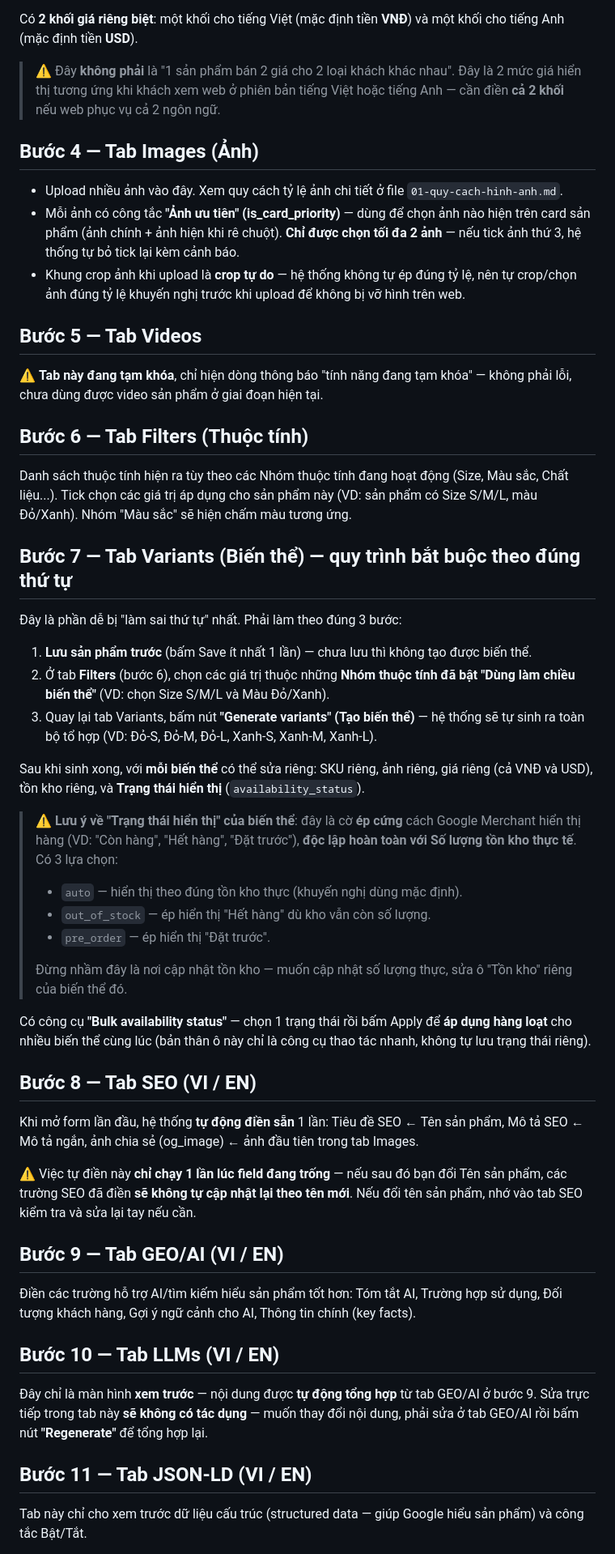
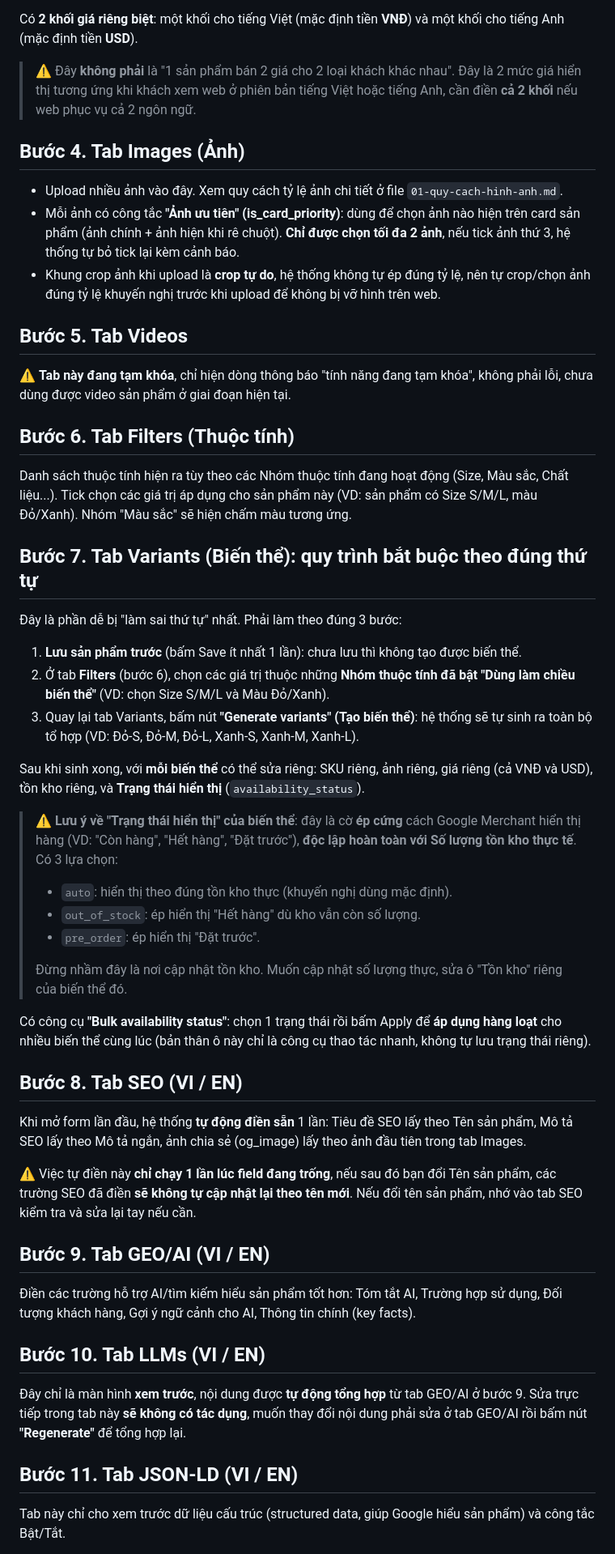
Before and after one commit to spaceCadetVUX/Linen_shop, a Markdown page: doc/guild/02-quy-trinh-san-pham.md, the part around one of its changes. Shown at 81% size. GitHub-like rendering.

```diff
--- a/doc/guild/02-quy-trinh-san-pham.md
+++ b/doc/guild/02-quy-trinh-san-pham.md
@@ -54,56 +55,56 @@ Khi tạo 1 Filter Group (VD: "Size", "Màu sắc"), có 1 công tắc tên **"D
 
 Có **2 khối giá riêng biệt**: một khối cho tiếng Việt (mặc định tiền **VNĐ**) và một khối cho tiếng Anh (mặc định tiền **USD**).
 
-> ⚠️ Đây **không phải** là "1 sản phẩm bán 2 giá cho 2 loại khách khác nhau". Đây là 2 mức giá hiển thị tương ứng khi khách xem web ở phiên bản tiếng Việt hoặc tiếng Anh — cần điền **cả 2 khối** nếu web phục vụ cả 2 ngôn ngữ.
+> ⚠️ Đây **không phải** là "1 sản phẩm bán 2 giá cho 2 loại khách khác nhau". Đây là 2 mức giá hiển thị tương ứng khi khách xem web ở phiên bản tiếng Việt hoặc tiếng Anh, cần điền **cả 2 khối** nếu web phục vụ cả 2 ngôn ngữ.
 
-## Bước 4 — Tab Images (Ảnh)
+## Bước 4. Tab Images (Ảnh)
 
 - Upload nhiều ảnh vào đây. Xem quy cách tỷ lệ ảnh chi tiết ở file `01-quy-cach-hinh-anh.md`.
-- Mỗi ảnh có công tắc **"Ảnh ưu tiên" (is_card_priority)** — dùng để chọn ảnh nào hiện trên card sản phẩm (ảnh chính + ảnh hiện khi rê chuột). **Chỉ được chọn tối đa 2 ảnh** — nếu tick ảnh thứ 3, hệ thống tự bỏ tick lại kèm cảnh báo.
-- Khung crop ảnh khi upload là **crop tự do** — hệ thống không tự ép đúng tỷ lệ, nên tự crop/chọn ảnh đúng tỷ lệ khuyến nghị trước khi upload để không bị vỡ hình trên web.
+- Mỗi ảnh có công tắc **"Ảnh ưu tiên" (is_card_priority)**: dùng để chọn ảnh nào hiện trên card sản phẩm (ảnh chính + ảnh hiện khi rê chuột). **Chỉ được chọn tối đa 2 ảnh**, nếu tick ảnh thứ 3, hệ thống tự bỏ tick lại kèm cảnh báo.
+- Khung crop ảnh khi upload là **crop tự do**, hệ thống không tự ép đúng tỷ lệ, nên tự crop/chọn ảnh đúng tỷ lệ khuyến nghị trước khi upload để không bị vỡ hình trên web.
 
-## Bước 5 — Tab Videos
+## Bước 5. Tab Videos
 
-⚠️ **Tab này đang tạm khóa**, chỉ hiện dòng thông báo "tính năng đang tạm khóa" — không phải lỗi, chưa dùng được video sản phẩm ở giai đoạn hiện tại.
+⚠️ **Tab này đang tạm khóa**, chỉ hiện dòng thông báo "tính năng đang tạm khóa", không phải lỗi, chưa dùng được video sản phẩm ở giai đoạn hiện tại.
 
-## Bước 6 — Tab Filters (Thuộc tính)
+## Bước 6. Tab Filters (Thuộc tính)
 
 Danh sách thuộc tính hiện ra tùy theo các Nhóm thuộc tính đang hoạt động (Size, Màu sắc, Chất liệu...). Tick chọn các giá trị áp dụng cho sản phẩm này (VD: sản phẩm có Size S/M/L, màu Đỏ/Xanh). Nhóm "Màu sắc" sẽ hiện chấm màu tương ứng.
 
-## Bước 7 — Tab Variants (Biến thể) — quy trình bắt buộc theo đúng thứ tự
+## Bước 7. Tab Variants (Biến thể): quy trình bắt buộc theo đúng thứ tự
 
 Đây là phần dễ bị "làm sai thứ tự" nhất. Phải làm theo đúng 3 bước:
 
-1. **Lưu sản phẩm trước** (bấm Save ít nhất 1 lần) — chưa lưu thì không tạo được biến thể.
+1. **Lưu sản phẩm trước** (bấm Save ít nhất 1 lần): chưa lưu thì không tạo được biến thể.
 2. Ở tab **Filters** (bước 6), chọn các giá trị thuộc những **Nhóm thuộc tính đã bật "Dùng làm chiều biến thể"** (VD: chọn Size S/M/L và Màu Đỏ/Xanh).
-3. Quay lại tab Variants, bấm nút **"Generate variants" (Tạo biến thể)** — hệ thống sẽ tự sinh ra toàn bộ tổ hợp (VD: Đỏ-S, Đỏ-M, Đỏ-L, Xanh-S, Xanh-M, Xanh-L).
+3. Quay lại tab Variants, bấm nút **"Generate variants" (Tạo biến thể)**: hệ thống sẽ tự sinh ra toàn bộ tổ hợp (VD: Đỏ-S, Đỏ-M, Đỏ-L, Xanh-S, Xanh-M, Xanh-L).
 
 Sau khi sinh xong, với **mỗi biến thể** có thể sửa riêng: SKU riêng, ảnh riêng, giá riêng (cả VNĐ và USD), tồn kho riêng, và **Trạng thái hiển thị** (`availability_status`).
 
 > ⚠️ **Lưu ý về "Trạng thái hiển thị" của biến thể**: đây là cờ **ép cứng** cách Google Merchant hiển thị hàng (VD: "Còn hàng", "Hết hàng", "Đặt trước"), **độc lập hoàn toàn với Số lượng tồn kho thực tế**. Có 3 lựa chọn:
-> - `auto` — hiển thị theo đúng tồn kho thực (khuyến nghị dùng mặc định).
-> - `out_of_stock` — ép hiển thị "Hết hàng" dù kho vẫn còn số lượng.
-> - `pre_order` — ép hiển thị "Đặt trước".
+> - `auto`: hiển thị theo đúng tồn kho thực (khuyến nghị dùng mặc định).
+> - `out_of_stock`: ép hiển thị "Hết hàng" dù kho vẫn còn số lượng.
+> - `pre_order`: ép hiển thị "Đặt trước".
 >
-> Đừng nhầm đây là nơi cập nhật tồn kho — muốn cập nhật số lượng thực, sửa ô "Tồn kho" riêng của biến thể đó.
+> Đừng nhầm đây là nơi cập nhật tồn kho. Muốn cập nhật số lượng thực, sửa ô "Tồn kho" riêng của biến thể đó.
 
-Có công cụ **"Bulk availability status"** — chọn 1 trạng thái rồi bấm Apply để **áp dụng hàng loạt** cho nhiều biến thể cùng lúc (bản thân ô này chỉ là công cụ thao tác nhanh, không tự lưu trạng thái riêng).
+Có công cụ **"Bulk availability status"**: chọn 1 trạng thái rồi bấm Apply để **áp dụng hàng loạt** cho nhiều biến thể cùng lúc (bản thân ô này chỉ là công cụ thao tác nhanh, không tự lưu trạng thái riêng).
 
-## Bước 8 — Tab SEO (VI / EN)
+## Bước 8. Tab SEO (VI / EN)
 
-Khi mở form lần đầu, hệ thống **tự động điền sẵn** 1 lần: Tiêu đề SEO ← Tên sản phẩm, Mô tả SEO ← Mô tả ngắn, ảnh chia sẻ (og_image) ← ảnh đầu tiên trong tab Images.
+Khi mở form lần đầu, hệ thống **tự động điền sẵn** 1 lần: Tiêu đề SEO lấy theo Tên sản phẩm, Mô tả SEO lấy theo Mô tả ngắn, ảnh chia sẻ (og_image) lấy theo ảnh đầu tiên trong tab Images.
 
-⚠️ Việc tự điền này **chỉ chạy 1 lần lúc field đang trống** — nếu sau đó bạn đổi Tên sản phẩm, các trường SEO đã điền **sẽ không tự cập nhật lại theo tên mới**. Nếu đổi tên sản phẩm, nhớ vào tab SEO kiểm tra và sửa lại tay nếu cần.
+⚠️ Việc tự điền này **chỉ chạy 1 lần lúc field đang trống**, nếu sau đó bạn đổi Tên sản phẩm, các trường SEO đã điền **sẽ không tự cập nhật lại theo tên mới**. Nếu đổi tên sản phẩm, nhớ vào tab SEO kiểm tra và sửa lại tay nếu cần.
 
-## Bước 9 — Tab GEO/AI (VI / EN)
+## Bước 9. Tab GEO/AI (VI / EN)
 
 Điền các trường hỗ trợ AI/tìm kiếm hiểu sản phẩm tốt hơn: Tóm tắt AI, Trường hợp sử dụng, Đối tượng khách hàng, Gợi ý ngữ cảnh cho AI, Thông tin chính (key facts).
 
-## Bước 10 — Tab LLMs (VI / EN)
+## Bước 10. Tab LLMs (VI / EN)
 
-Đây chỉ là màn hình **xem trước** — nội dung được **tự động tổng hợp** từ tab GEO/AI ở bước 9. Sửa trực tiếp trong tab này **sẽ không có tác dụng** — muốn thay đổi nội dung, phải sửa ở tab GEO/AI rồi bấm nút **"Regenerate"** để tổng hợp lại.
+Đây chỉ là màn hình **xem trước**, nội dung được **tự động tổng hợp** từ tab GEO/AI ở bước 9. Sửa trực tiếp trong tab này **sẽ không có tác dụng**, muốn thay đổi nội dung phải sửa ở tab GEO/AI rồi bấm nút **"Regenerate"** để tổng hợp lại.
 
-## Bước 11 — Tab JSON-LD (VI / EN)
+## Bước 11. Tab JSON-LD (VI / EN)
 
-Tab này chỉ cho xem trước dữ liệu cấu trúc (structured data — giúp Google hiểu sản phẩm) và công tắc Bật/Tắt.
+Tab này chỉ cho xem trước dữ liệu cấu trúc (structured data, giúp Google hiểu sản phẩm) và công tắc Bật/Tắt.
 
```
Also changed, not shown: other parts of doc/guild/02-quy-trinh-san-pham.md (+29 -28 lines), doc/guild/00-phan-quyen.md (+14 -14 lines), doc/guild/01-quy-cach-hinh-anh.md (+22 -22 lines).
